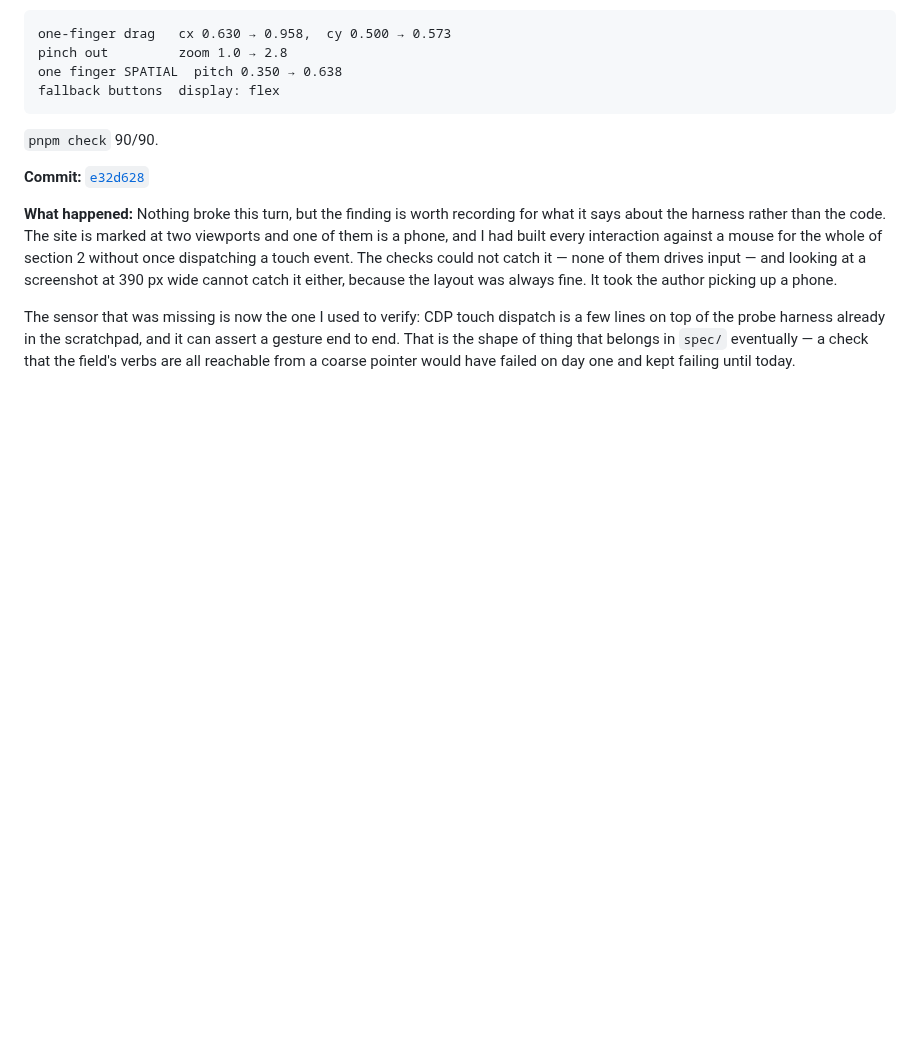
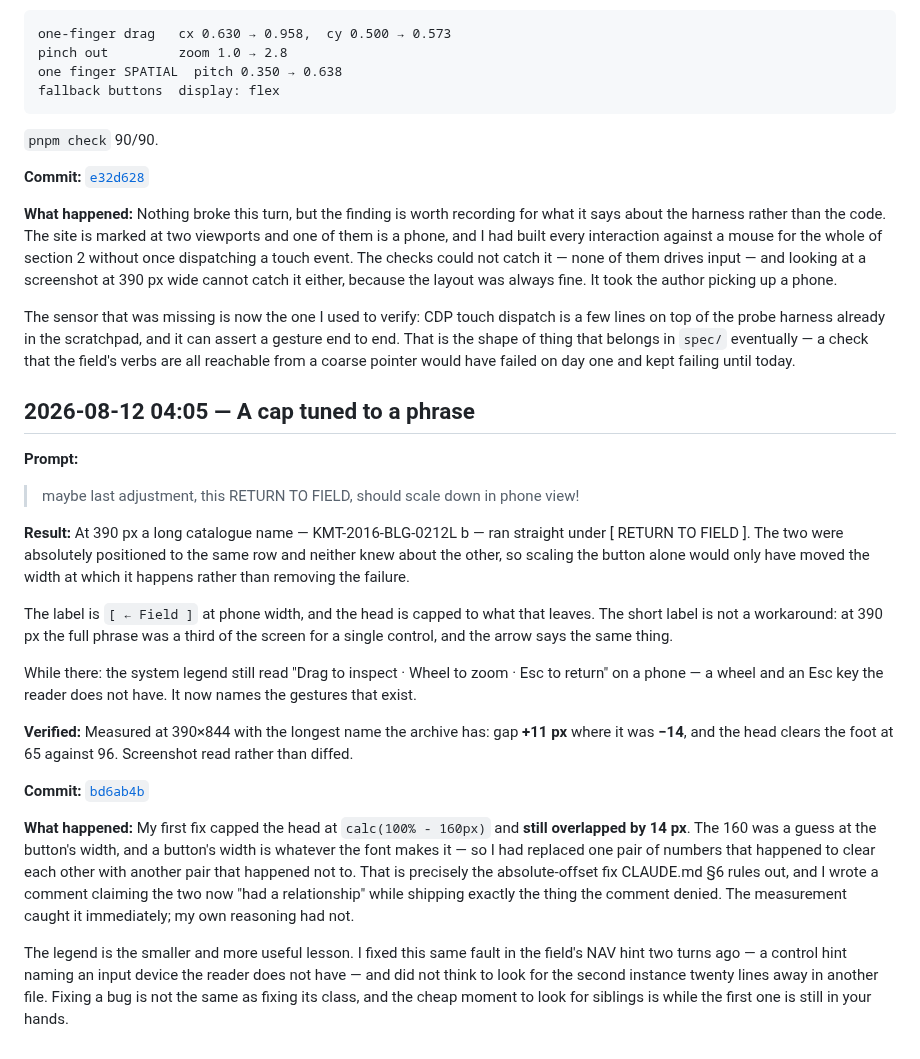
Before and after one commit to comp4020-agentic-coding-studio/comp4020-ass1-jnheinrich451-eng, a Markdown page: PROCESS_RECORD.md, the part around the change. Rendered like a GitHub page; blank space fills up the shorter version.

Commit message:
Record the phone header fix
Co-Authored-By: Claude Opus 5 (1M context) <noreply@anthropic.com>

```diff
--- a/PROCESS_RECORD.md
+++ b/PROCESS_RECORD.md
@@ -2607,3 +2607,46 @@ dispatch is a few lines on top of the probe harness already in the scratchpad,
 and it can assert a gesture end to end. That is the shape of thing that belongs
 in `spec/` eventually — a check that the field's verbs are all reachable from a
 coarse pointer would have failed on day one and kept failing until today.
+
+## 2026-08-12 04:05 — A cap tuned to a phrase
+
+**Prompt:**
+
+> maybe last adjustment, this RETURN TO FIELD, should scale down in phone view!
+
+**Result:**
+At 390 px a long catalogue name — KMT-2016-BLG-0212L b — ran straight under
+[ RETURN TO FIELD ]. The two were absolutely positioned to the same row and
+neither knew about the other, so scaling the button alone would only have moved
+the width at which it happens rather than removing the failure.
+
+The label is `[ ← Field ]` at phone width, and the head is capped to what that
+leaves. The short label is not a workaround: at 390 px the full phrase was a
+third of the screen for a single control, and the arrow says the same thing.
+
+While there: the system legend still read "Drag to inspect · Wheel to zoom · Esc
+to return" on a phone — a wheel and an Esc key the reader does not have. It now
+names the gestures that exist.
+
+**Verified:**
+Measured at 390×844 with the longest name the archive has: gap **+11 px** where
+it was **−14**, and the head clears the foot at 65 against 96. Screenshot read
+rather than diffed.
+
+**Commit:** [`bd6ab4b`](https://github.com/comp4020-agentic-coding-studio/comp4020-ass1-jnheinrich451-eng/commit/bd6ab4b)
+
+**What happened:**
+My first fix capped the head at `calc(100% - 160px)` and **still overlapped by
+14 px**. The 160 was a guess at the button's width, and a button's width is
+whatever the font makes it — so I had replaced one pair of numbers that happened
+to clear each other with another pair that happened not to. That is precisely
+the absolute-offset fix CLAUDE.md §6 rules out, and I wrote a comment claiming
+the two now "had a relationship" while shipping exactly the thing the comment
+denied. The measurement caught it immediately; my own reasoning had not.
+
+The legend is the smaller and more useful lesson. I fixed this same fault in the
+field's NAV hint two turns ago — a control hint naming an input device the
+reader does not have — and did not think to look for the second instance twenty
+lines away in another file. Fixing a bug is not the same as fixing its class,
+and the cheap moment to look for siblings is while the first one is still in
+your hands.
```
